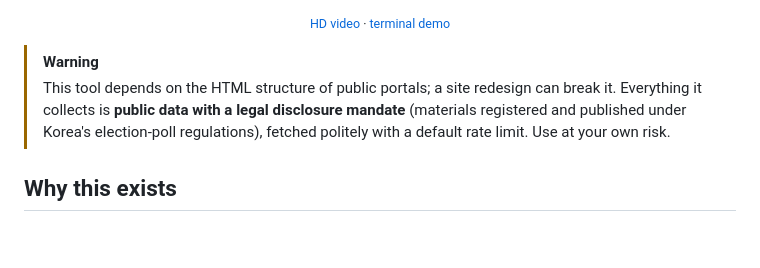
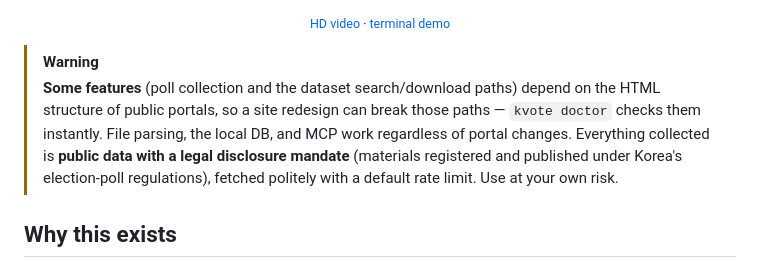
Before and after one commit to JungHoonGhae/k-vote-cli, a Markdown page: README.en.md, the part around the change. Rendered like a GitHub page; blank space fills up the shorter version.

```diff
--- a/README.en.md
+++ b/README.en.md
@@ -21,8 +21,10 @@
 <p align="center"><sub><a href="docs/k-vote-cli-promo.mp4">HD video</a> · <a href="docs/k-vote-cli.gif">terminal demo</a></sub></p>
 
 > [!WARNING]
-> This tool depends on the HTML structure of public portals; a site redesign can break it.
-> Everything it collects is **public data with a legal disclosure mandate** (materials registered and
+> **Some features** (poll collection and the dataset search/download paths) depend on the HTML
+> structure of public portals, so a site redesign can break those paths — `kvote doctor` checks
+> them instantly. File parsing, the local DB, and MCP work regardless of portal changes.
+> Everything collected is **public data with a legal disclosure mandate** (materials registered and
 > published under Korea's election-poll regulations), fetched politely with a default rate limit.
 > Use at your own risk.
 
```
Also changed, not shown: README.md (+5 -3 lines).
